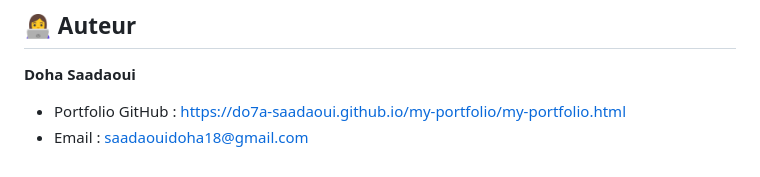
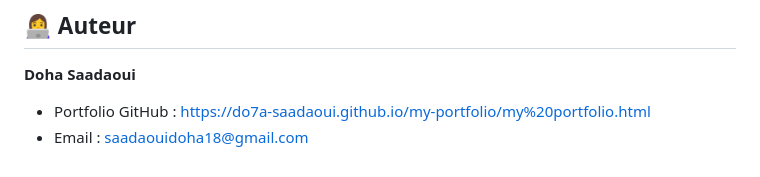
Before and after one commit to Do7a-Saadaoui/Syst-me-de-gestion-commerciale-et-de-ventes, a Markdown page: README.md, the part around the change. Drawn GitHub-style.

Commit message:
Fix link formatting in README.md

```diff
--- a/README.md
+++ b/README.md
@@ -99,5 +99,5 @@ Le fichier `DATABASE.sql` est inclus dans le projet.
 ## 👩‍💻 Auteur
 
 **Doha Saadaoui**
-- Portfolio GitHub : [https://do7a-saadaoui.github.io/my-portfolio/my-portfolio.html](https://do7a-saadaoui.github.io/my-portfolio/my%20portfolio.html)
+- Portfolio GitHub : [https://do7a-saadaoui.github.io/my-portfolio/my%20portfolio.html](https://do7a-saadaoui.github.io/my-portfolio/my%20portfolio.html)
 - Email : saadaouidoha18@gmail.com
```
